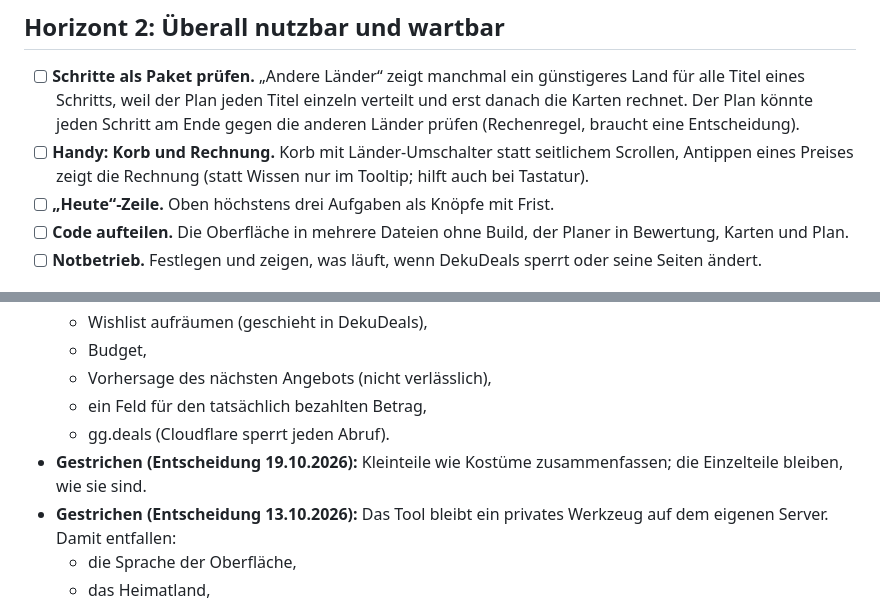
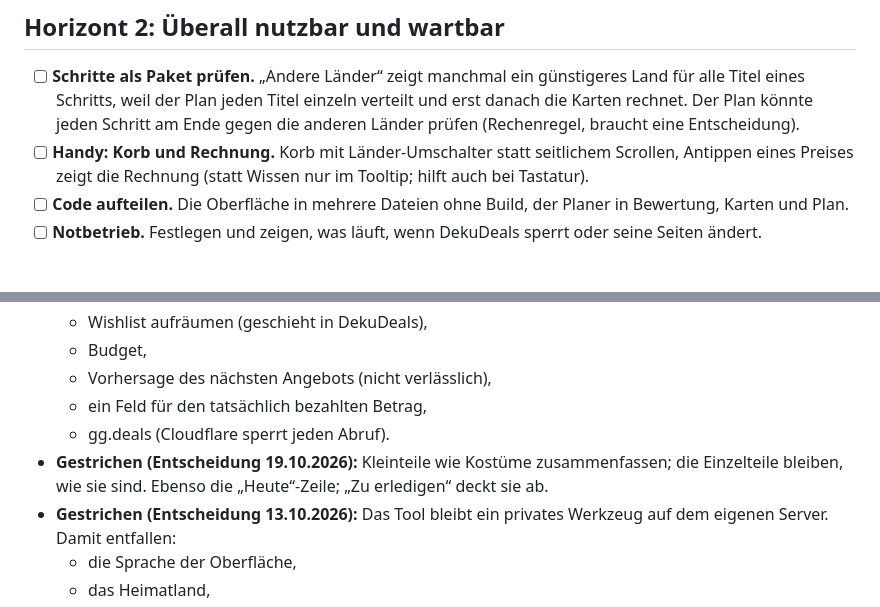
Before and after one commit to GreenkeeperX/eshop-kompass, a Markdown page: ROADMAP.md, 2 parts joined by grey strips. Drawn GitHub-style.

Commit message:
Roadmap: Heute-Zeile gestrichen
Co-Authored-By: Claude Opus 5.5 (1M context) <noreply@anthropic.com>
Claude-Session: https://claude.ai/code/session_01LZzpaTtC2S1F3Reakcbhdv

```diff
--- a/ROADMAP.md
+++ b/ROADMAP.md
@@ -32,7 +32,6 @@ Leitsätze für jede Entscheidung (Entscheidung 14.10.2026):
   braucht eine Entscheidung).
 - [ ] **Handy: Korb und Rechnung.** Korb mit Länder-Umschalter statt seitlichem Scrollen, Antippen
   eines Preises zeigt die Rechnung (statt Wissen nur im Tooltip; hilft auch bei Tastatur).
-- [ ] **„Heute“-Zeile.** Oben höchstens drei Aufgaben als Knöpfe mit Frist.
 - [ ] **Code aufteilen.** Die Oberfläche in mehrere Dateien ohne Build, der Planer in Bewertung,
   Karten und Plan.
 - [ ] **Notbetrieb.** Festlegen und zeigen, was läuft, wenn DekuDeals sperrt oder seine Seiten
@@ -75,7 +74,7 @@ Leitsätze für jede Entscheidung (Entscheidung 14.10.2026):
   - ein Feld für den tatsächlich bezahlten Betrag,
   - gg.deals (Cloudflare sperrt jeden Abruf).
 - **Gestrichen (Entscheidung 19.10.2026):** Kleinteile wie Kostüme zusammenfassen; die Einzelteile
-  bleiben, wie sie sind.
+  bleiben, wie sie sind. Ebenso die „Heute“-Zeile; „Zu erledigen“ deckt sie ab.
 - **Gestrichen (Entscheidung 13.10.2026):** Das Tool bleibt ein privates Werkzeug auf dem
   eigenen Server. Damit entfallen:
   - die Sprache der Oberfläche,
```
